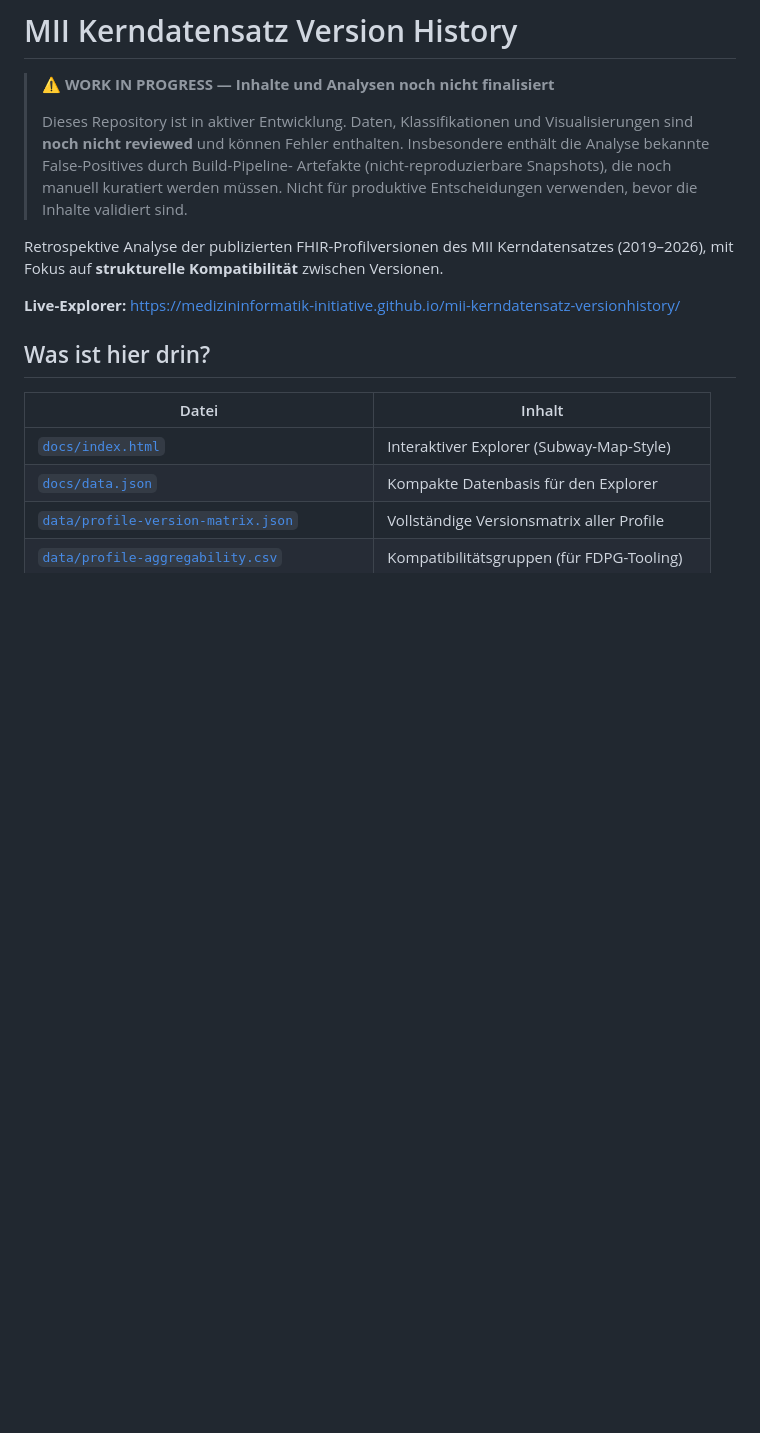
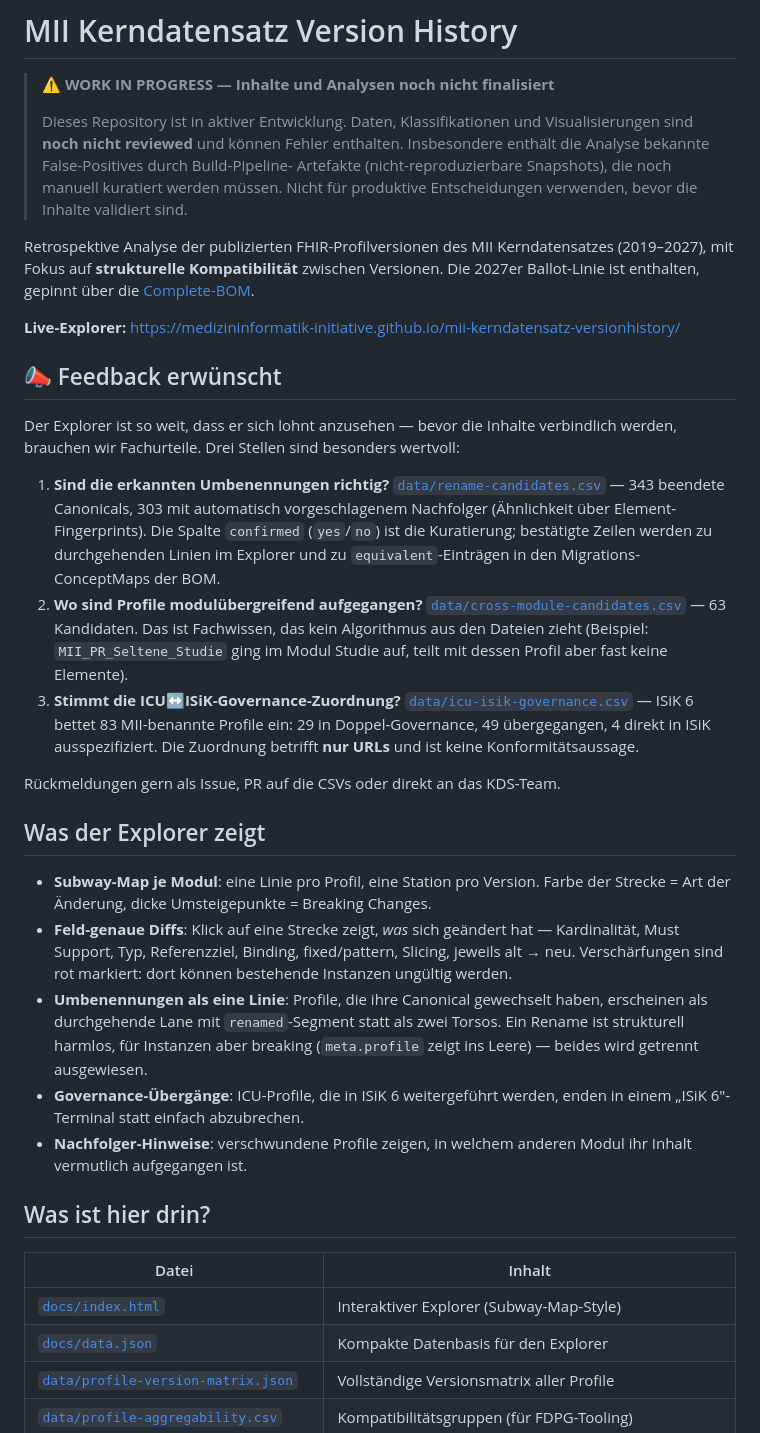
Before and after one commit to medizininformatik-initiative/mii-kerndatensatz-versionhistory, a Markdown page: README.md, the part around one of its changes. Drawn GitHub-style; blank space fills up the shorter version.

Commit message:
README: Feedback-Aufruf, neue Explorer-Funktionen, Pipeline-Anleitung
Benennt die drei Stellen, an denen Fachurteil gebraucht wird (Rename-,
Cross-Modul- und Governance-Kandidaten mit confirmed-Spalte), beschreibt
Feld-Diffs, Rename-Lanes, Governance-Terminals und Nachfolger-Hinweise und
dokumentiert die Auswahlregel fuer Versionsstaende.

Co-Authored-By: Claude Fable 5 <noreply@anthropic.com>
Claude-Session: https://claude.ai/code/session_01FUMnfFDBivo794wErYvxXj

```diff
--- a/README.md
+++ b/README.md
@@ -10,9 +10,53 @@
 > validiert sind.
 
 Retrospektive Analyse der publizierten FHIR-Profilversionen des MII Kerndatensatzes
-(2019–2026), mit Fokus auf **strukturelle Kompatibilität** zwischen Versionen.
+(2019–2027), mit Fokus auf **strukturelle Kompatibilität** zwischen Versionen.
+Die 2027er Ballot-Linie ist enthalten, gepinnt über die
+[Complete-BOM](https://github.com/medizininformatik-initiative/kerndatensatz-complete).
 
 **Live-Explorer:** https://medizininformatik-initiative.github.io/mii-kerndatensatz-versionhistory/
+
+## 📣 Feedback erwünscht
+
+Der Explorer ist so weit, dass er sich lohnt anzusehen — bevor die Inhalte
+verbindlich werden, brauchen wir Fachurteile. Drei Stellen sind besonders
+wertvoll:
+
+1. **Sind die erkannten Umbenennungen richtig?**
+   [`data/rename-candidates.csv`](data/rename-candidates.csv) — 343 beendete
+   Canonicals, 303 mit automatisch vorgeschlagenem Nachfolger (Ähnlichkeit über
+   Element-Fingerprints). Die Spalte `confirmed` (`yes`/`no`) ist die
+   Kuratierung; bestätigte Zeilen werden zu durchgehenden Linien im Explorer und
+   zu `equivalent`-Einträgen in den Migrations-ConceptMaps der BOM.
+2. **Wo sind Profile modulübergreifend aufgegangen?**
+   [`data/cross-module-candidates.csv`](data/cross-module-candidates.csv) — 63
+   Kandidaten. Das ist Fachwissen, das kein Algorithmus aus den Dateien zieht
+   (Beispiel: `MII_PR_Seltene_Studie` ging im Modul Studie auf, teilt mit dessen
+   Profil aber fast keine Elemente).
+3. **Stimmt die ICU↔ISiK-Governance-Zuordnung?**
+   [`data/icu-isik-governance.csv`](data/icu-isik-governance.csv) — ISiK 6 bettet
+   83 MII-benannte Profile ein: 29 in Doppel-Governance, 49 übergegangen, 4 direkt
+   in ISiK ausspezifiziert. Die Zuordnung betrifft **nur URLs** und ist keine
+   Konformitätsaussage.
+
+Rückmeldungen gern als Issue, PR auf die CSVs oder direkt an das KDS-Team.
+
+## Was der Explorer zeigt
+
+- **Subway-Map je Modul**: eine Linie pro Profil, eine Station pro Version.
+  Farbe der Strecke = Art der Änderung, dicke Umsteigepunkte = Breaking Changes.
+- **Feld-genaue Diffs**: Klick auf eine Strecke zeigt, *was* sich geändert hat —
+  Kardinalität, Must Support, Typ, Referenzziel, Binding, fixed/pattern, Slicing,
+  jeweils alt → neu. Verschärfungen sind rot markiert: dort können bestehende
+  Instanzen ungültig werden.
+- **Umbenennungen als eine Linie**: Profile, die ihre Canonical gewechselt haben,
+  erscheinen als durchgehende Lane mit `renamed`-Segment statt als zwei Torsos.
+  Ein Rename ist strukturell harmlos, für Instanzen aber breaking (`meta.profile`
+  zeigt ins Leere) — beides wird getrennt ausgewiesen.
+- **Governance-Übergänge**: ICU-Profile, die in ISiK 6 weitergeführt werden,
+  enden in einem „ISiK 6"-Terminal statt einfach abzubrechen.
+- **Nachfolger-Hinweise**: verschwundene Profile zeigen, in welchem anderen Modul
+  ihr Inhalt vermutlich aufgegangen ist.
 
 ## Was ist hier drin?
 
```
Also changed, not shown: other parts of README.md (+26 -0 lines).
